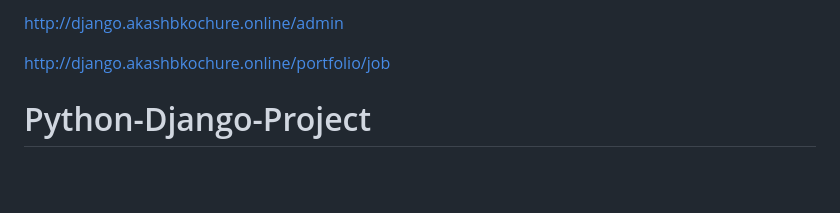
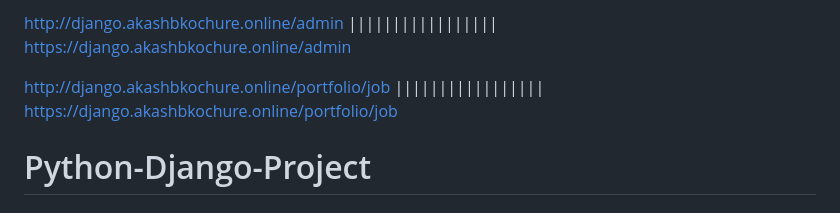
Before and after one commit to akashbkochure/Python-Django-Project, a Markdown page: README.md, the part around the change. Rendered like a GitHub page; blank space fills up the shorter version.

```diff
--- a/README.md
+++ b/README.md
@@ -1,6 +1,6 @@
-http://django.akashbkochure.online/admin
+http://django.akashbkochure.online/admin                 |||||||||||||||||            https://django.akashbkochure.online/admin
 
-http://django.akashbkochure.online/portfolio/job
+http://django.akashbkochure.online/portfolio/job         |||||||||||||||||            https://django.akashbkochure.online/portfolio/job
 
 
 # Python-Django-Project #
```
